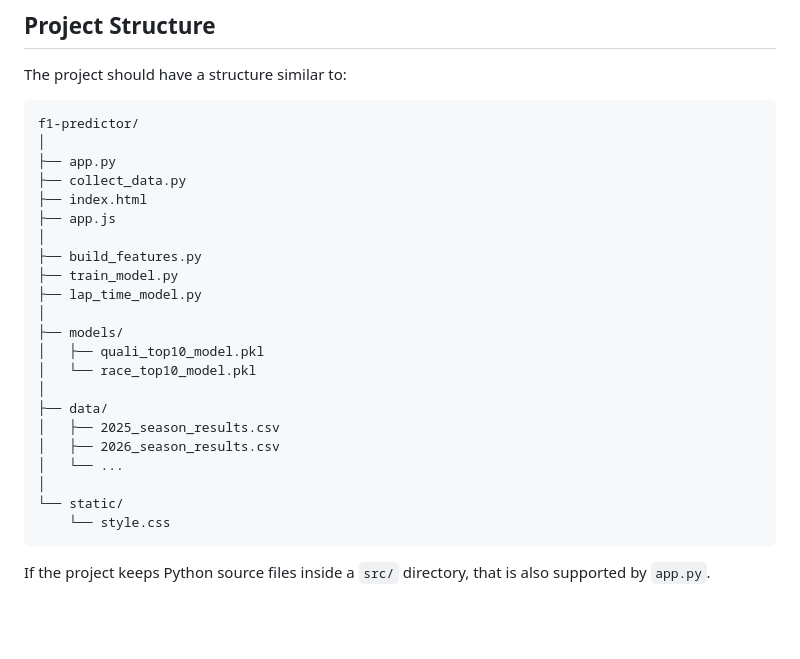
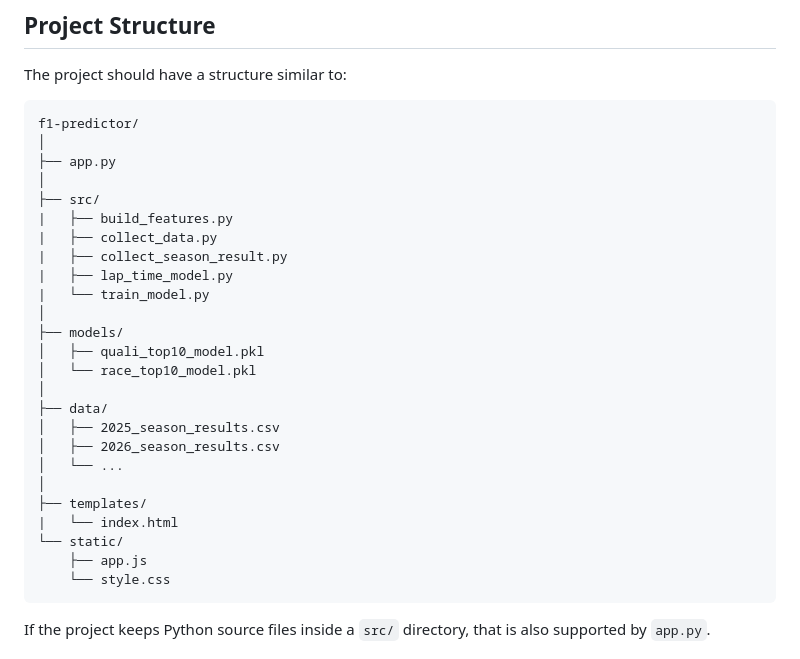
Before and after one commit to D0HM/F1_predictor, a Markdown page: README.md, the part around the change. GitHub-like rendering; blank space fills up the shorter version.

````diff
--- a/README.md
+++ b/README.md
@@ -46,13 +46,13 @@ The project should have a structure similar to:
 f1-predictor/
 │
 ├── app.py
-├── collect_data.py
-├── index.html
-├── app.js
 │
-├── build_features.py
-├── train_model.py
-├── lap_time_model.py
+├── src/
+|   ├── build_features.py
+|   ├── collect_data.py
+|   ├── collect_season_result.py
+|   ├── lap_time_model.py
+|   └── train_model.py
 │
 ├── models/
 │   ├── quali_top10_model.pkl
@@ -63,7 +63,10 @@ f1-predictor/
 │   ├── 2026_season_results.csv
 │   └── ...
 │
+├── templates/
+|   └── index.html
 └── static/
+    ├── app.js
     └── style.css
 ```
 
````
